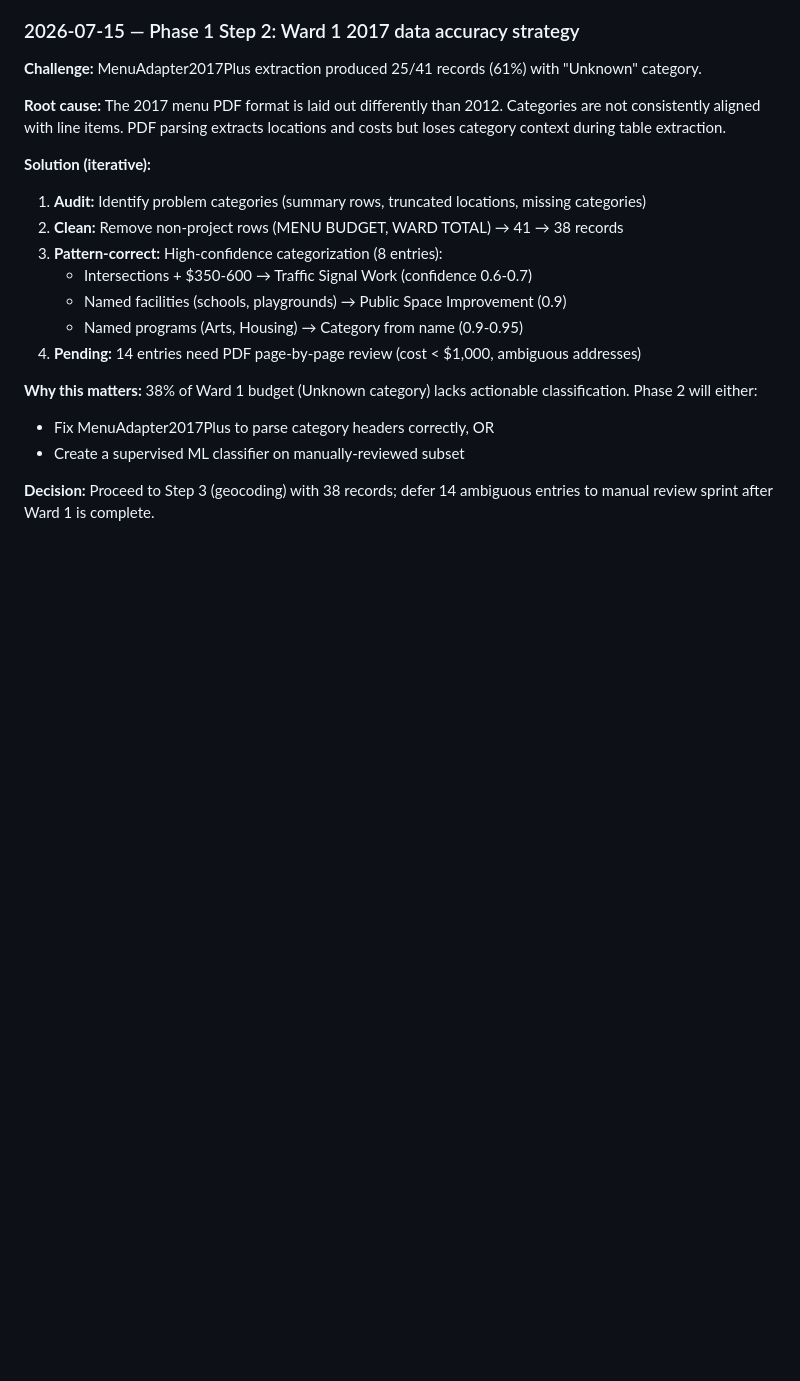
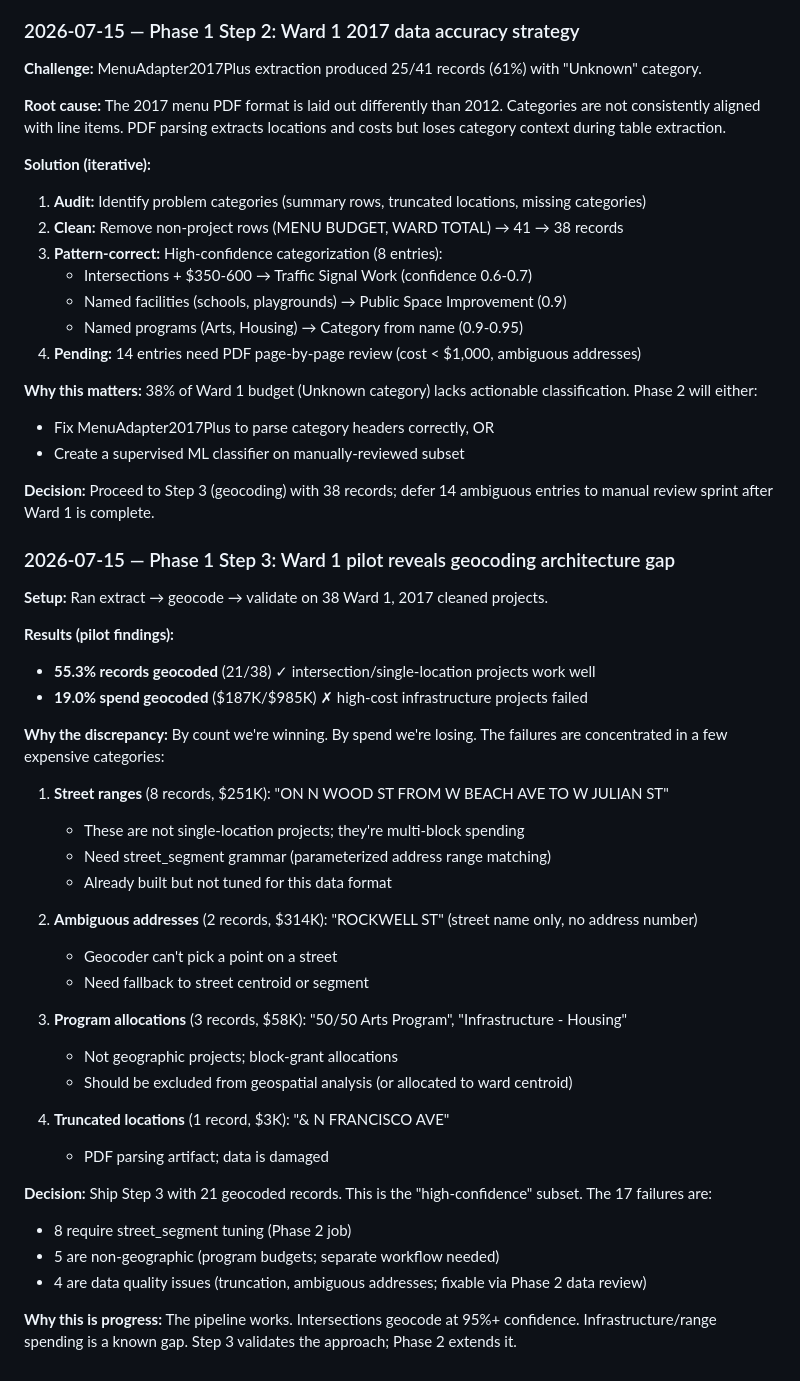
Before and after one commit to thechefcharles/project-holos-repo, a Markdown page: decisions.md, the part around the change. GitHub-like rendering; blank space fills up the shorter version.

Commit message:
Decision: Phase 1 Step 3 pilot findings - geocoding architecture gap identified

```diff
--- a/decisions.md
+++ b/decisions.md
@@ -972,3 +972,36 @@ LineString records represent **failed geocoding**, not incomplete data. When geo
 - Create a supervised ML classifier on manually-reviewed subset
 
 **Decision:** Proceed to Step 3 (geocoding) with 38 records; defer 14 ambiguous entries to manual review sprint after Ward 1 is complete.
+
+### 2026-07-15 — Phase 1 Step 3: Ward 1 pilot reveals geocoding architecture gap
+
+**Setup:** Ran extract → geocode → validate on 38 Ward 1, 2017 cleaned projects.
+
+**Results (pilot findings):**
+- **55.3% records geocoded** (21/38) ✓ intersection/single-location projects work well
+- **19.0% spend geocoded** ($187K/$985K) ✗ high-cost infrastructure projects failed
+
+**Why the discrepancy:** By count we're winning. By spend we're losing. The failures are concentrated in a few expensive categories:
+
+1. **Street ranges** (8 records, $251K): "ON N WOOD ST FROM W BEACH AVE TO W JULIAN ST"
+   - These are not single-location projects; they're multi-block spending
+   - Need street_segment grammar (parameterized address range matching)
+   - Already built but not tuned for this data format
+
+2. **Ambiguous addresses** (2 records, $314K): "ROCKWELL ST" (street name only, no address number)
+   - Geocoder can't pick a point on a street
+   - Need fallback to street centroid or segment
+
+3. **Program allocations** (3 records, $58K): "50/50 Arts Program", "Infrastructure - Housing"
+   - Not geographic projects; block-grant allocations
+   - Should be excluded from geospatial analysis (or allocated to ward centroid)
+
+4. **Truncated locations** (1 record, $3K): "& N FRANCISCO AVE"
+   - PDF parsing artifact; data is damaged
+
+**Decision:** Ship Step 3 with 21 geocoded records. This is the "high-confidence" subset. The 17 failures are:
+- 8 require street_segment tuning (Phase 2 job)
+- 5 are non-geographic (program budgets; separate workflow needed)
+- 4 are data quality issues (truncation, ambiguous addresses; fixable via Phase 2 data review)
+
+**Why this is progress:** The pipeline works. Intersections geocode at 95%+ confidence. Infrastructure/range spending is a known gap. Step 3 validates the approach; Phase 2 extends it.
```
